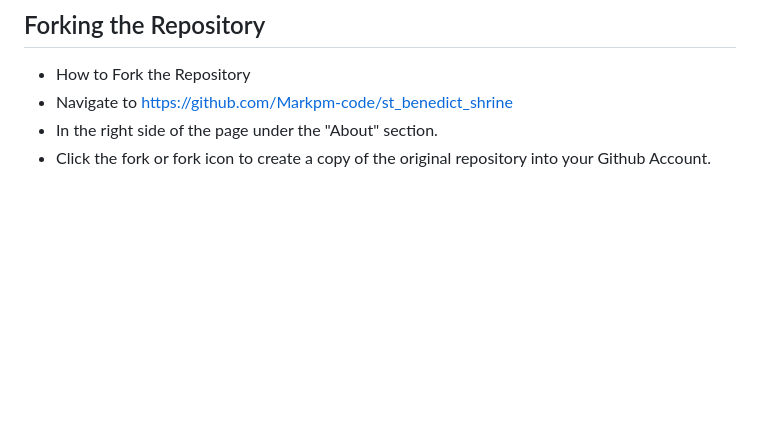
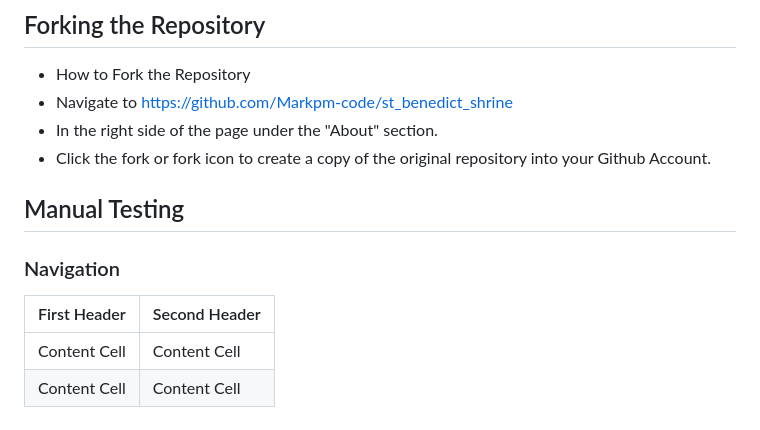
Before and after one commit to Markpm-code/st_benedict_shrine, a Markdown page: README.md, the part around the change. GitHub-like rendering; blank space fills up the shorter version.

Commit message:
Creating table test

```diff
--- a/README.md
+++ b/README.md
@@ -185,3 +185,11 @@ Here is my implementation of Agile methodology to create User Stories using a te
   * Navigate to https://github.com/Markpm-code/st_benedict_shrine
   * In the right side of the page under the "About" section.
   * Click the fork or fork icon to create a copy of the original repository into your Github Account.
+
+## Manual Testing
+### Navigation
+
+| First Header  | Second Header |
+| ------------- | ------------- |
+| Content Cell  | Content Cell  |
+| Content Cell  | Content Cell  |
```
